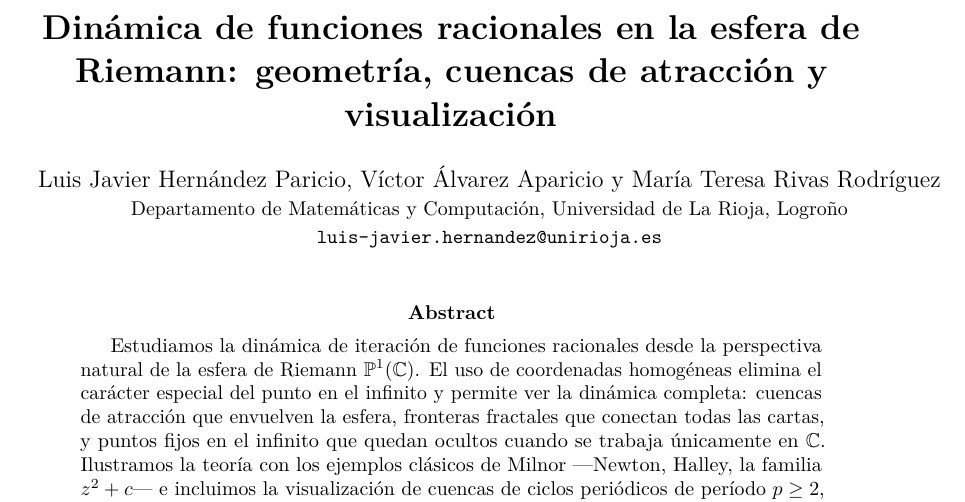
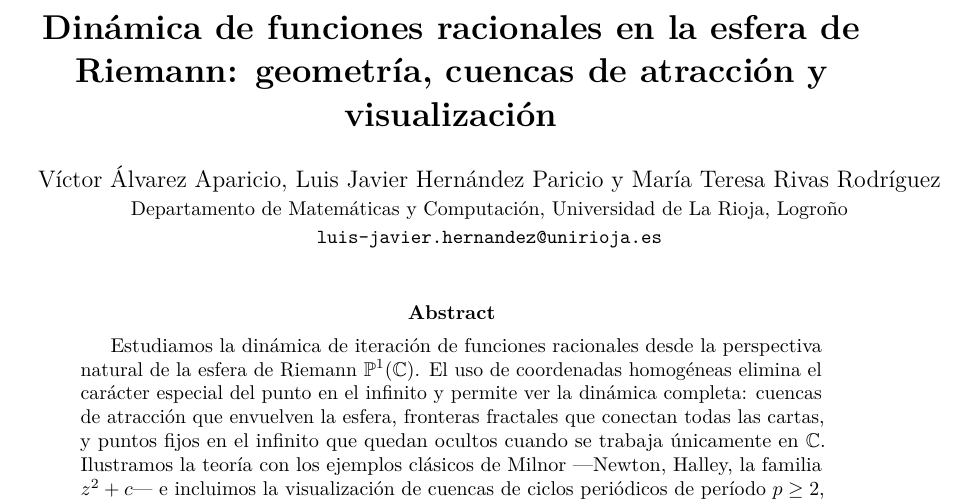
Before and after one commit to luisjavierhernandez/RiemannBasins.jl, a LaTeX paper (docs/borrador_gaceta_v1.tex): part of page 1 of 15, cut so that both start at the same text. Compiled offline with pdfLaTeX.

Commit message:
Fix orden alfabético de autores: Álvarez, Hernández, Rivas
Co-Authored-By: Claude Sonnet 4.6 <noreply@anthropic.com>
Claude-Session: https://claude.ai/code/session_01TiGXPnMaBJPiGpyURq8Ca1

```diff
--- a/docs/borrador_gaceta_v1.tex
+++ b/docs/borrador_gaceta_v1.tex
@@ -83,8 +83,8 @@
 \title{\textbf{Dinámica de funciones racionales en la esfera de Riemann:
        geometría, cuencas de atracción y visualización}}
 
-\author{Luis Javier Hernández Paricio,
-        Víctor Álvarez Aparicio
+\author{Víctor Álvarez Aparicio,
+        Luis Javier Hernández Paricio
         y María Teresa Rivas Rodríguez\\
         {\small Departamento de Matemáticas y Computación,
         Universidad de La Rioja, Logroño}\\
```
